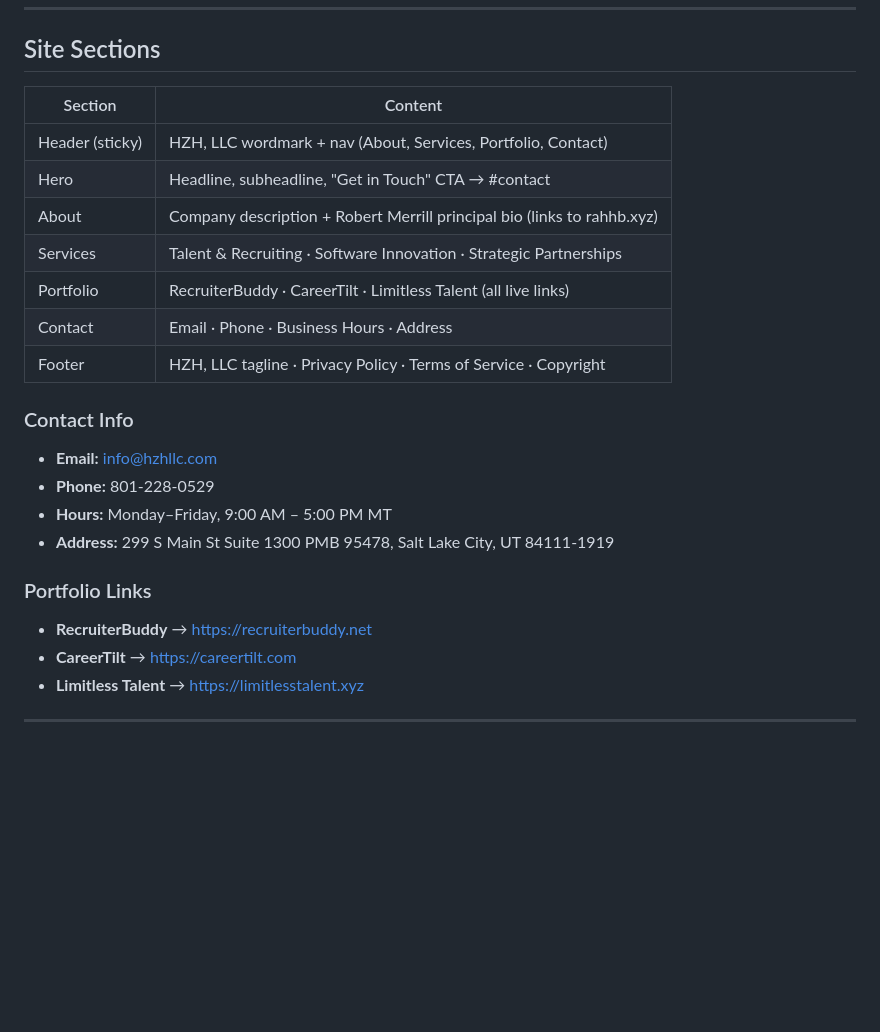
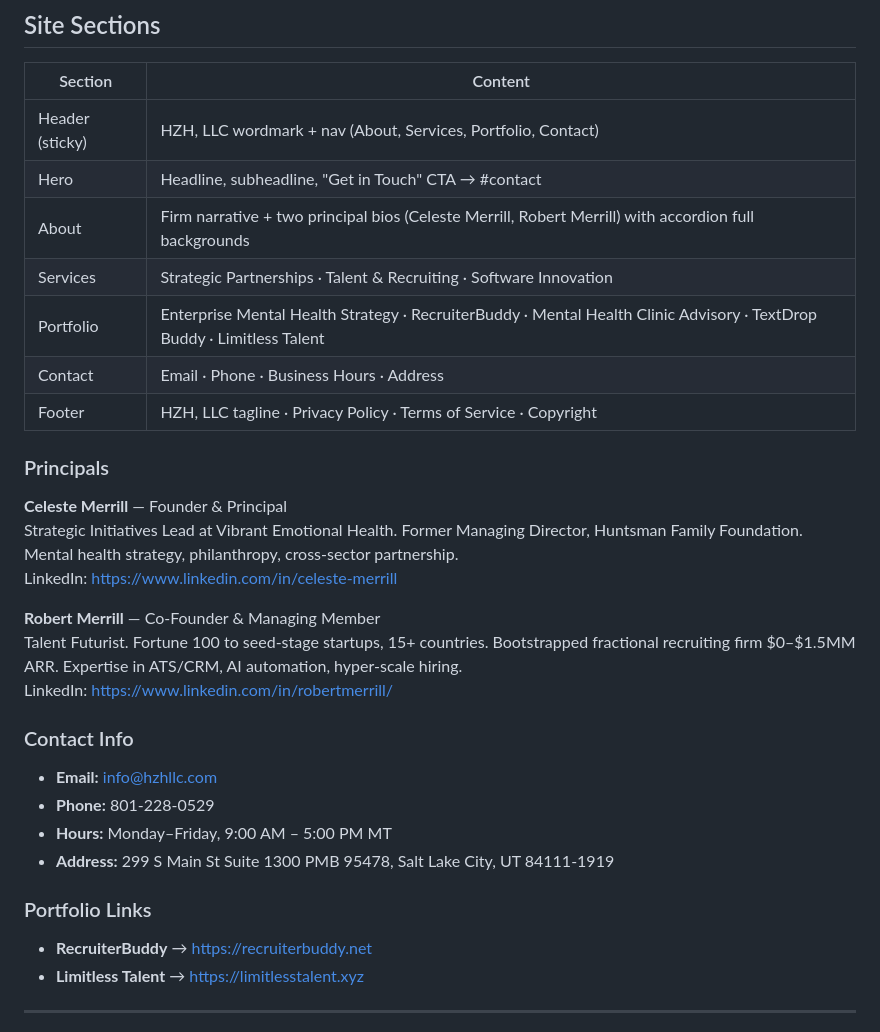
Before and after one commit to robert-merrill/hzhllc_site, a Markdown page: README.md, the part around one of its changes. Rendered like a GitHub page; blank space fills up the shorter version.

```diff
--- a/README.md
+++ b/README.md
@@ -27,11 +27,21 @@ hzhllc_site/
 |---|---|
 | Header (sticky) | HZH, LLC wordmark + nav (About, Services, Portfolio, Contact) |
 | Hero | Headline, subheadline, "Get in Touch" CTA → #contact |
-| About | Company description + Robert Merrill principal bio (links to rahhb.xyz) |
-| Services | Talent & Recruiting · Software Innovation · Strategic Partnerships |
-| Portfolio | RecruiterBuddy · CareerTilt · Limitless Talent (all live links) |
+| About | Firm narrative + two principal bios (Celeste Merrill, Robert Merrill) with accordion full backgrounds |
+| Services | Strategic Partnerships · Talent & Recruiting · Software Innovation |
+| Portfolio | Enterprise Mental Health Strategy · RecruiterBuddy · Mental Health Clinic Advisory · TextDrop Buddy · Limitless Talent |
 | Contact | Email · Phone · Business Hours · Address |
 | Footer | HZH, LLC tagline · Privacy Policy · Terms of Service · Copyright |
+
+### Principals
+
+**Celeste Merrill** — Founder & Principal
+Strategic Initiatives Lead at Vibrant Emotional Health. Former Managing Director, Huntsman Family Foundation. Mental health strategy, philanthropy, cross-sector partnership.
+LinkedIn: https://www.linkedin.com/in/celeste-merrill
+
+**Robert Merrill** — Co-Founder & Managing Member
+Talent Futurist. Fortune 100 to seed-stage startups, 15+ countries. Bootstrapped fractional recruiting firm $0–$1.5MM ARR. Expertise in ATS/CRM, AI automation, hyper-scale hiring.
+LinkedIn: https://www.linkedin.com/in/robertmerrill/
 
 ### Contact Info
 - **Email:** info@hzhllc.com
@@ -41,7 +51,6 @@ hzhllc_site/
 
 ### Portfolio Links
 - **RecruiterBuddy** → https://recruiterbuddy.net
-- **CareerTilt** → https://careertilt.com
 - **Limitless Talent** → https://limitlesstalent.xyz
 
 ---
```
Also changed, not shown: other parts of README.md (+12 -55 lines), HZH_About_Page_Implementation_Guide.md (added, +53 -0 lines).
